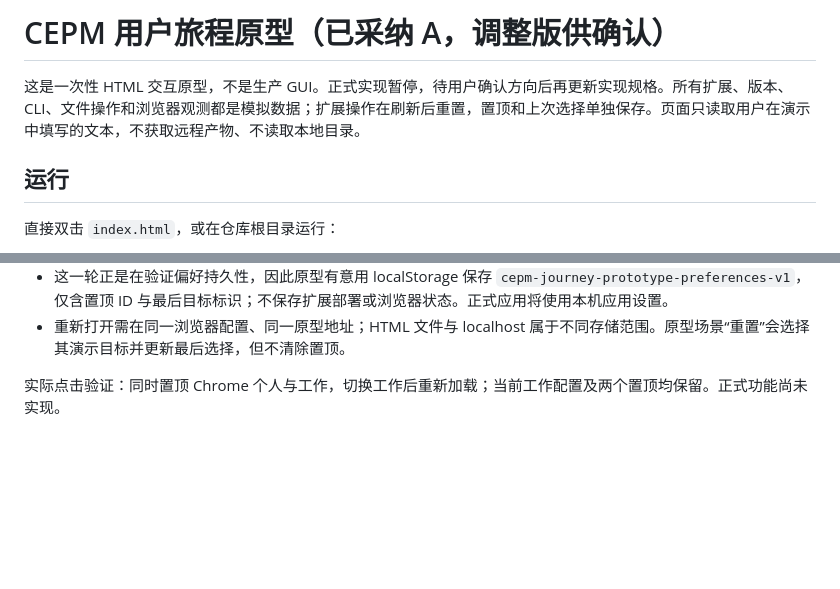
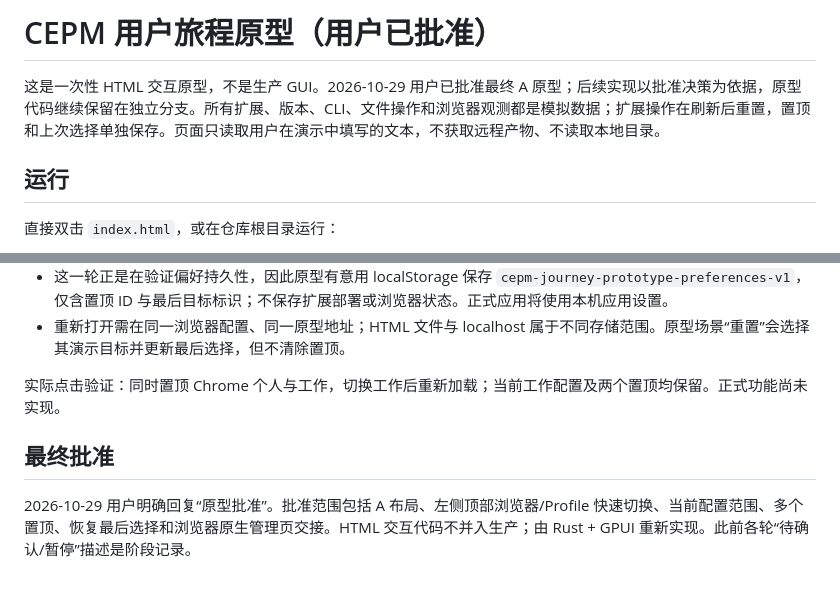
Before and after one commit to ren2019/chromium-extension-manager, a Markdown page: prototypes/user-journey/README.md, 2 parts joined by grey strips. Rendered like a GitHub page; blank space fills up the shorter version.

Commit message:
docs: record final approval of the A user journey prototype

```diff
--- a/prototypes/user-journey/README.md
+++ b/prototypes/user-journey/README.md
@@ -1,6 +1,6 @@
-# CEPM 用户旅程原型（已采纳 A，调整版供确认）
+# CEPM 用户旅程原型（用户已批准）
 
-这是一次性 HTML 交互原型，不是生产 GUI。正式实现暂停，待用户确认方向后再更新实现规格。所有扩展、版本、CLI、文件操作和浏览器观测都是模拟数据；扩展操作在刷新后重置，置顶和上次选择单独保存。页面只读取用户在演示中填写的文本，不获取远程产物、不读取本地目录。
+这是一次性 HTML 交互原型，不是生产 GUI。2026-10-29 用户已批准最终 A 原型；后续实现以批准决策为依据，原型代码继续保留在独立分支。所有扩展、版本、CLI、文件操作和浏览器观测都是模拟数据；扩展操作在刷新后重置，置顶和上次选择单独保存。页面只读取用户在演示中填写的文本，不获取远程产物、不读取本地目录。
 
 ## 运行
 
@@ -91,3 +91,8 @@ python3 -m http.server 8766 --bind 127.0.0.1 --directory prototypes/user-journey
 - 重新打开需在同一浏览器配置、同一原型地址；HTML 文件与 localhost 属于不同存储范围。原型场景“重置”会选择其演示目标并更新最后选择，但不清除置顶。
 
 实际点击验证：同时置顶 Chrome 个人与工作，切换工作后重新加载；当前工作配置及两个置顶均保留。正式功能尚未实现。
+
+
+## 最终批准
+
+2026-10-29 用户明确回复“原型批准”。批准范围包括 A 布局、左侧顶部浏览器/Profile 快速切换、当前配置范围、多个置顶、恢复最后选择和浏览器原生管理页交接。HTML 交互代码不并入生产；由 Rust + GPUI 重新实现。此前各轮“待确认/暂停”描述是阶段记录。
```
